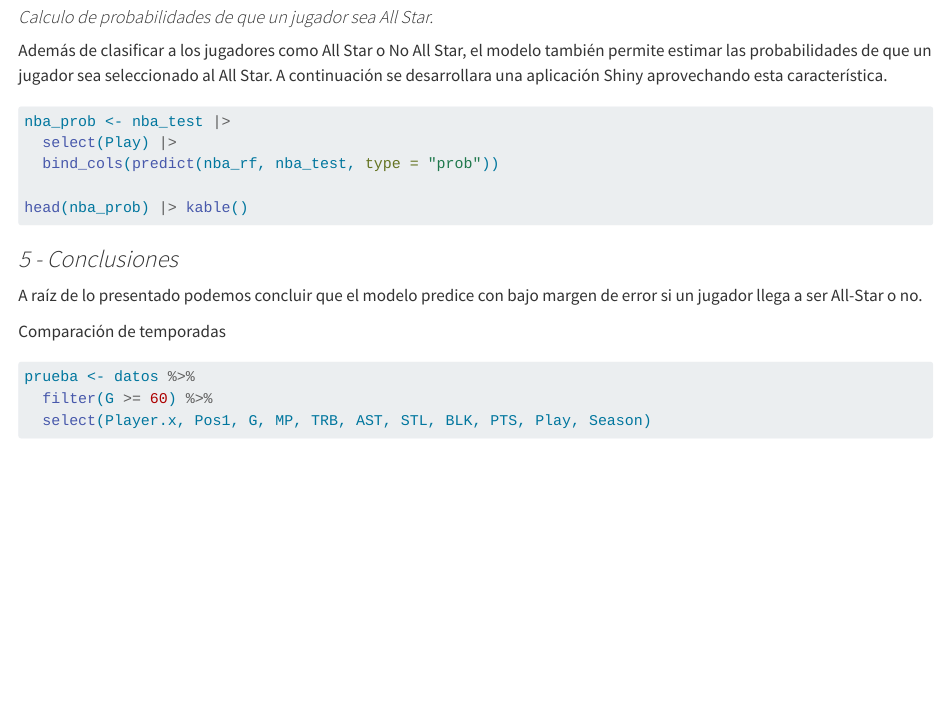
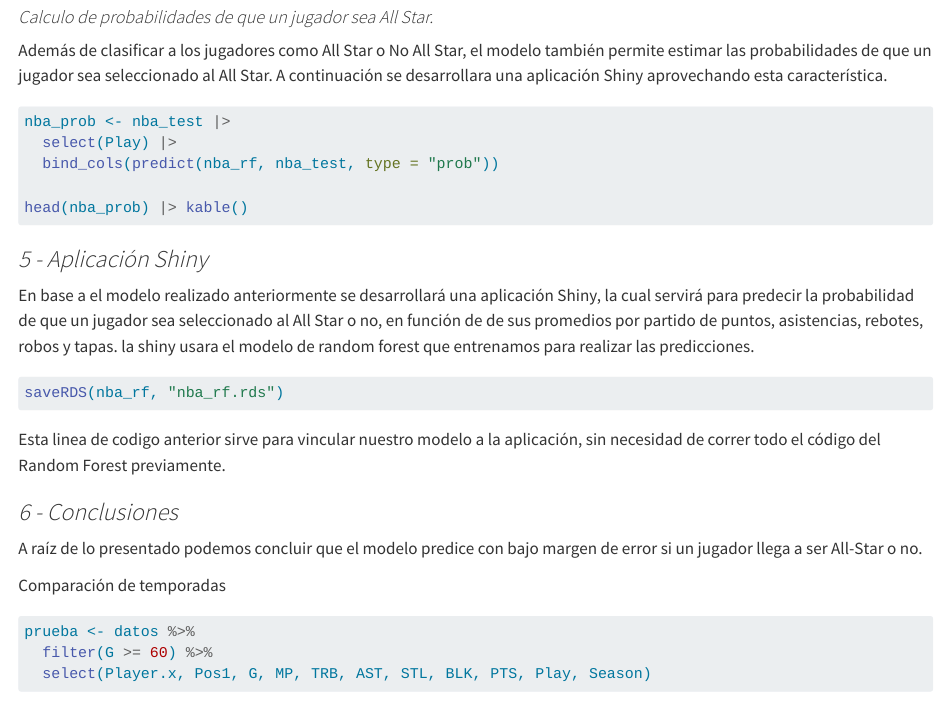
Before and after one commit to agusbaltrons/trabajo_final_ciencia_datos, a Quarto document (Quarto trabajo final.qmd): the page in a window 1100 px wide, from 6420 px down. Rendered offline with R 4.5, knitr and Pandoc in place of Quarto, with nearby package versions; the code chunks are not run, so their results and figures are left out.

Commit message:
se agrega seccion 5 app shiny

````diff
--- a/Quarto trabajo final.qmd
+++ b/Quarto trabajo final.qmd
@@ -301,7 +301,17 @@ nba_prob <- nba_test |>
 head(nba_prob) |> kable()
 ```
 
-### *5 - Conclusiones*
+### *5 - Aplicación Shiny*
+
+En base a el modelo realizado anteriormente se desarrollará una aplicación Shiny, la cual servirá para predecir la probabilidad de que un jugador sea seleccionado al All Star o no, en función de de sus promedios por partido de puntos, asistencias, rebotes, robos y tapas. la shiny usara el modelo de random forest que entrenamos para realizar las predicciones.
+
+```{r}
+saveRDS(nba_rf, "nba_rf.rds")
+```
+
+Esta linea de codigo anterior sirve para vincular nuestro modelo a la aplicación, sin necesidad de correr todo el código del Random Forest previamente.
+
+### *6 - Conclusiones*
 
 A raíz de lo presentado podemos concluir que el modelo predice con bajo margen de error si un jugador llega a ser All-Star o no.
 
````
Also changed, not shown: Quarto trabajo final.qmd (6 more changed lines).
